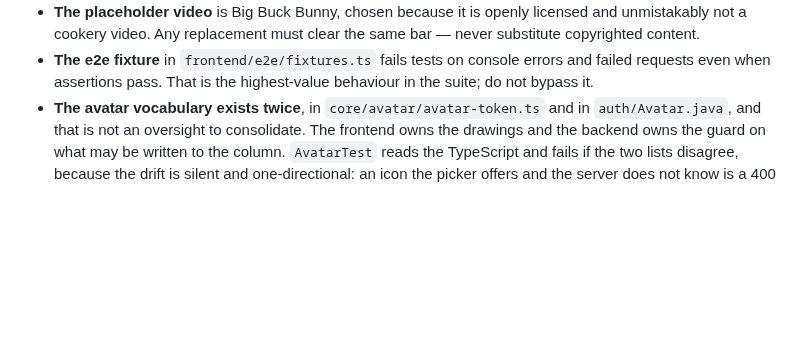
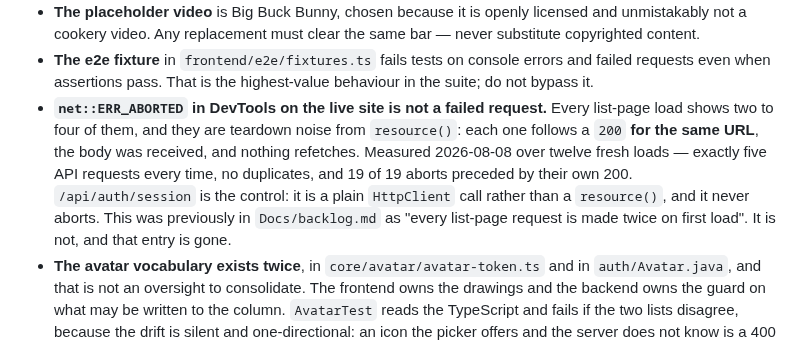
Before and after one commit to CodingHedi/BonAppHedi, a Markdown page: CLAUDE.md, the part around the change. Drawn GitHub-style; blank space fills up the shorter version.

```diff
--- a/CLAUDE.md
+++ b/CLAUDE.md
@@ -290,6 +290,15 @@ whether it is load-bearing:
 - **The e2e fixture** in `frontend/e2e/fixtures.ts` fails tests on console
   errors and failed requests even when assertions pass. That is the highest-value
   behaviour in the suite; do not bypass it.
+- **`net::ERR_ABORTED` in DevTools on the live site is not a failed request.**
+  Every list-page load shows two to four of them, and they are teardown noise
+  from `resource()`: each one follows a `200` **for the same URL**, the body was
+  received, and nothing refetches. Measured 2026-08-08 over twelve fresh loads —
+  exactly five API requests every time, no duplicates, and 19 of 19 aborts
+  preceded by their own 200. `/api/auth/session` is the control: it is a plain
+  `HttpClient` call rather than a `resource()`, and it never aborts.
+  This was previously in `Docs/backlog.md` as "every list-page request is made
+  twice on first load". It is not, and that entry is gone.
 - **The avatar vocabulary exists twice**, in `core/avatar/avatar-token.ts` and in
   `auth/Avatar.java`, and that is not an oversight to consolidate. The frontend
   owns the drawings and the backend owns the guard on what may be written to the
```
Also changed, not shown: Docs/backlog.md (+12 -24 lines).
